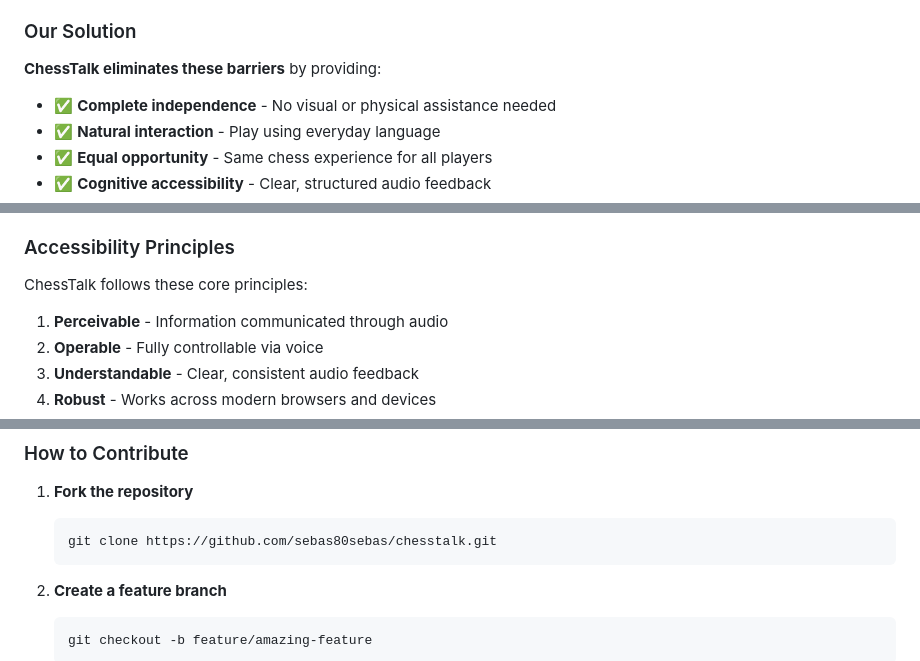
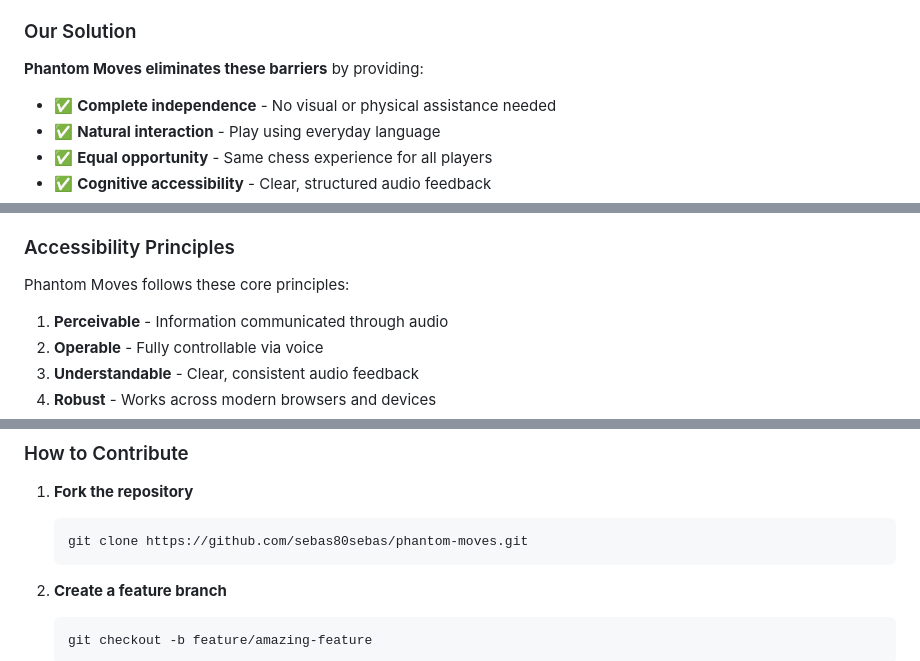
Before and after one commit to sebas80sebas/Phantom-Moves, a Markdown page: README.md, 3 parts joined by grey strips. GitHub-like rendering.

````diff
--- a/README.md
+++ b/README.md
@@ -338,7 +338,7 @@ Chess is a universal game enjoyed by millions worldwide, but traditional digital
 
 ### Our Solution
 
-**ChessTalk eliminates these barriers** by providing:
+**Phantom Moves eliminates these barriers** by providing:
 
 - ✅ **Complete independence** - No visual or physical assistance needed
 - ✅ **Natural interaction** - Play using everyday language
@@ -355,7 +355,7 @@ Chess is a universal game enjoyed by millions worldwide, but traditional digital
 
 ### Accessibility Principles
 
-ChessTalk follows these core principles:
+Phantom Moves follows these core principles:
 
 1. **Perceivable** - Information communicated through audio
 2. **Operable** - Fully controllable via voice
@@ -395,7 +395,7 @@ We welcome contributions from the community! Whether you're fixing bugs, adding
 
 1. **Fork the repository**
    ```bash
-   git clone https://github.com/sebas80sebas/chesstalk.git
+   git clone https://github.com/sebas80sebas/phantom-moves.git
    ```
 
 2. **Create a feature branch**
````
Also changed, not shown: other parts of README.md (+13 -13 lines).
